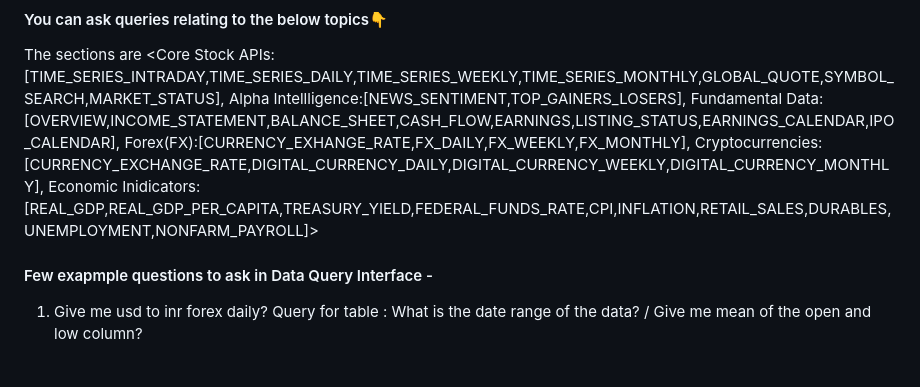
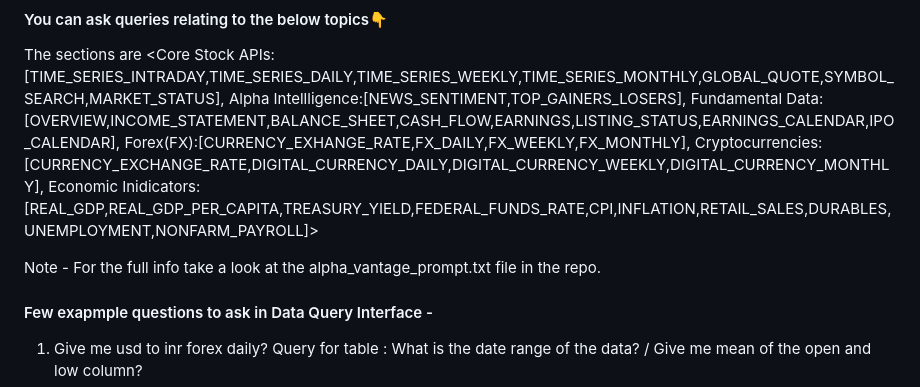
Before and after one commit to The-Batman-Code/Project-6-Loopa, a Markdown page: README.md, the part around the change. Rendered like a GitHub page; blank space fills up the shorter version.

```diff
--- a/README.md
+++ b/README.md
@@ -11,6 +11,8 @@ Fundamental Data:[OVERVIEW,INCOME_STATEMENT,BALANCE_SHEET,CASH_FLOW,EARNINGS,LIS
 Forex(FX):[CURRENCY_EXHANGE_RATE,FX_DAILY,FX_WEEKLY,FX_MONTHLY],
 Cryptocurrencies:[CURRENCY_EXCHANGE_RATE,DIGITAL_CURRENCY_DAILY,DIGITAL_CURRENCY_WEEKLY,DIGITAL_CURRENCY_MONTHLY],
 Economic Inidicators:[REAL_GDP,REAL_GDP_PER_CAPITA,TREASURY_YIELD,FEDERAL_FUNDS_RATE,CPI,INFLATION,RETAIL_SALES,DURABLES,UNEMPLOYMENT,NONFARM_PAYROLL]>
+
+Note - For the full info take a look at the alpha_vantage_prompt.txt file in the repo.
 
 #### Few exapmple questions to ask in Data Query Interface -
 1. Give me usd to inr forex daily?
```
